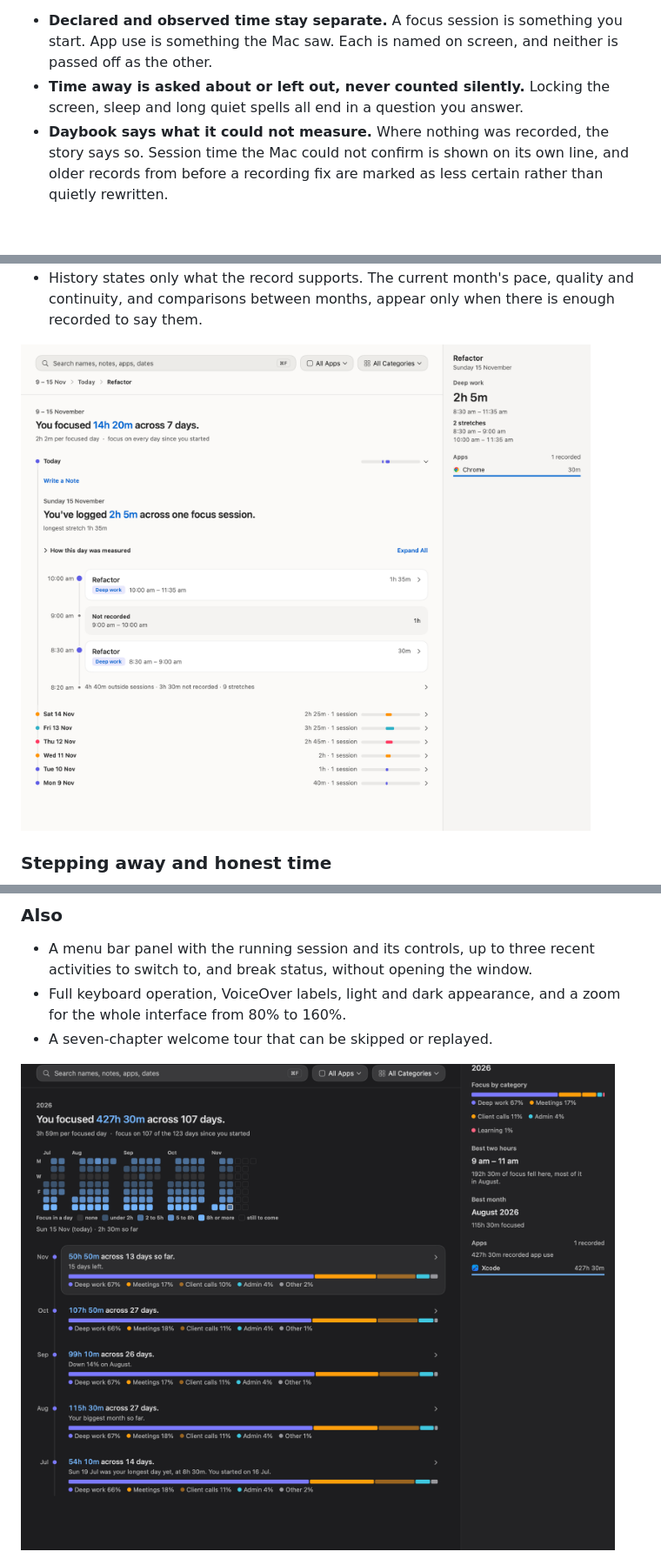
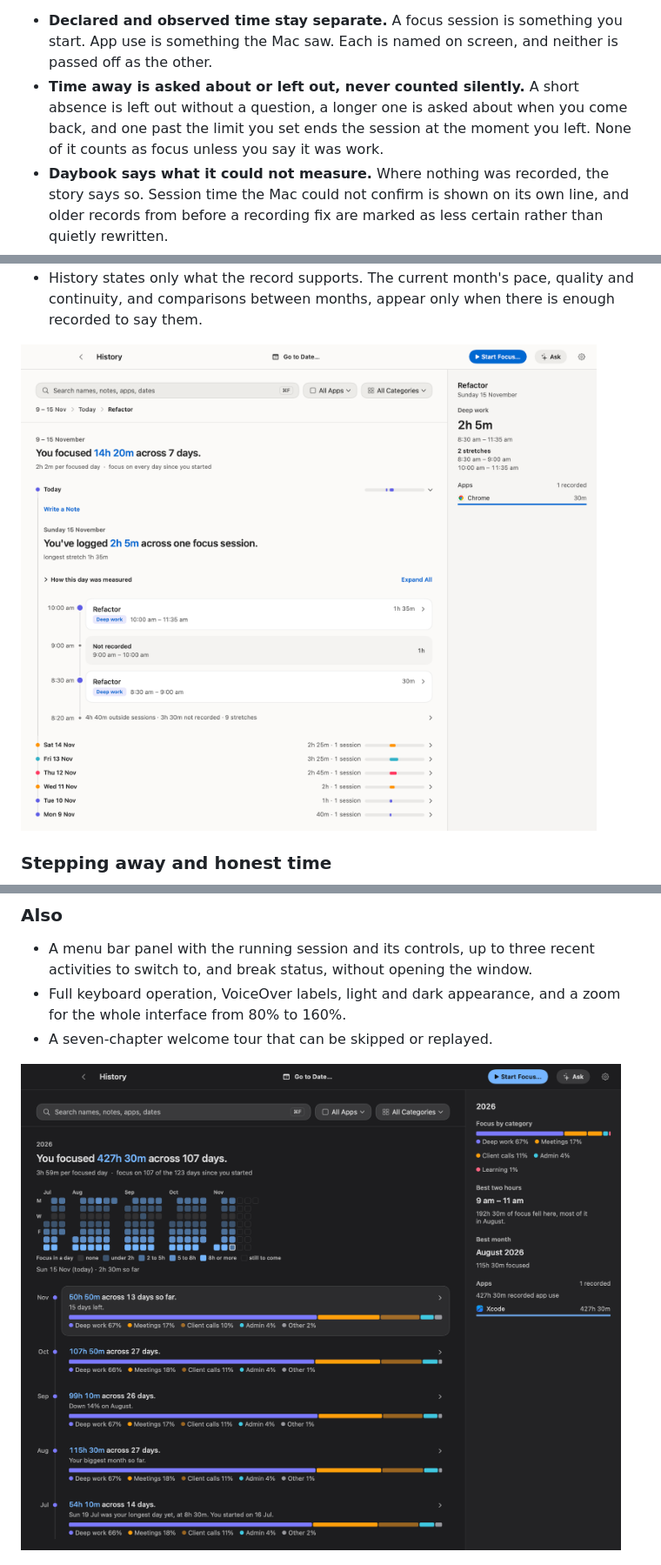
Before and after one commit to prabeshbhetwal/Daybook, a Markdown page: README.md, 3 parts joined by grey strips. Shown at 87% size. GitHub-like rendering; pictures changed too: docs/screenshots/history-dark.png, docs/screenshots/history-day.png; blank space fills up the shorter version.

Commit message:
The README's first image shows the whole day and its away claim is exact
The day's story and the three History screenshots were cropped from the
middle of their renders, cutting off the window's top bar and part of the
headline. They are now cropped from the top edge.

The away bullet and the manual timer row now say what the app does: a short
absence is left out, a longer one is asked about on return, and one past the
set limit ends the session where it began, with none of it counted as focus
unless you say it was work.

```diff
--- a/README.md
+++ b/README.md
@@ -26,8 +26,10 @@ Behind those choices is one rule: evidence comes before interpretation.
 - **Declared and observed time stay separate.** A focus session is something
   you start. App use is something the Mac saw. Each is named on screen, and
   neither is passed off as the other.
-- **Time away is asked about or left out, never counted silently.** Locking
-  the screen, sleep and long quiet spells all end in a question you answer.
+- **Time away is asked about or left out, never counted silently.** A short
+  absence is left out without a question, a longer one is asked about when you
+  come back, and one past the limit you set ends the session at the moment you
+  left. None of it counts as focus unless you say it was work.
 - **Daybook says what it could not measure.** Where nothing was recorded, the
   story says so. Session time the Mac could not confirm is shown on its own
   line, and older records from before a recording fix are marked as less
```
Also changed, not shown: other parts of README.md (+1 -1 lines), docs/screenshots/day-story.png, docs/screenshots/history.png.
